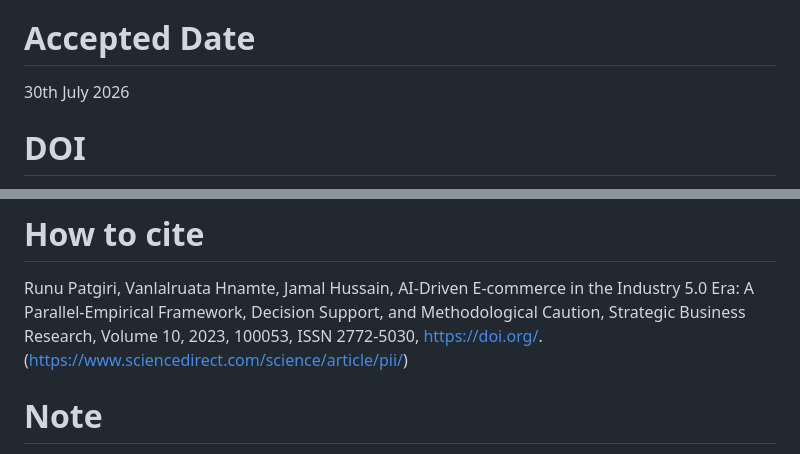
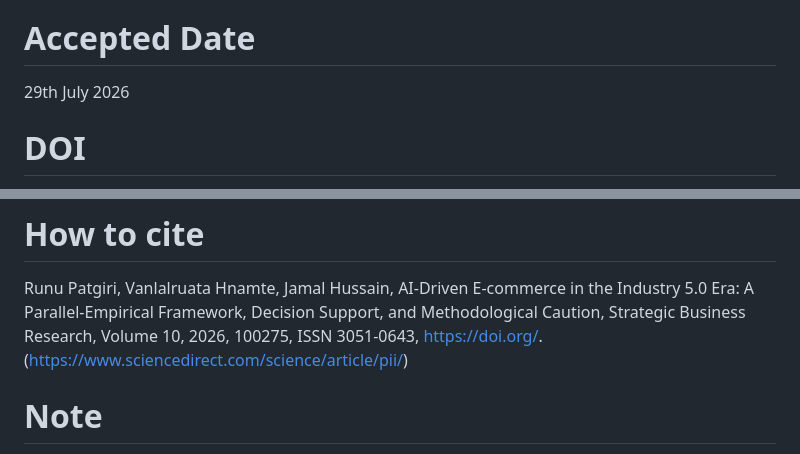
Before and after one commit to vanlalruata/AI-Driven-E-commerce-in-the-Industry-5.0-Era, a Markdown page: README.md, 2 parts joined by grey strips. Drawn GitHub-style.

Commit message:
Updated ISSN

```diff
--- a/README.md
+++ b/README.md
@@ -38,7 +38,7 @@ Runu Patgiri
 
 # Accepted Date
 
-30th July 2026
+29th July 2026
 
 # DOI
 
@@ -58,9 +58,9 @@ Runu Patgiri, Vanlalruata Hnamte, Jamal Hussain,
 AI-Driven E-commerce in the Industry 5.0 Era: A Parallel-Empirical Framework, Decision Support, and Methodological Caution,
 Strategic Business Research,
 Volume 10,
-2023,
-100053,
-ISSN 2772-5030,
+2026,
+100275,
+ISSN 3051-0643,
 <https://doi.org/>.
 (<https://www.sciencedirect.com/science/article/pii/>)
 
```
